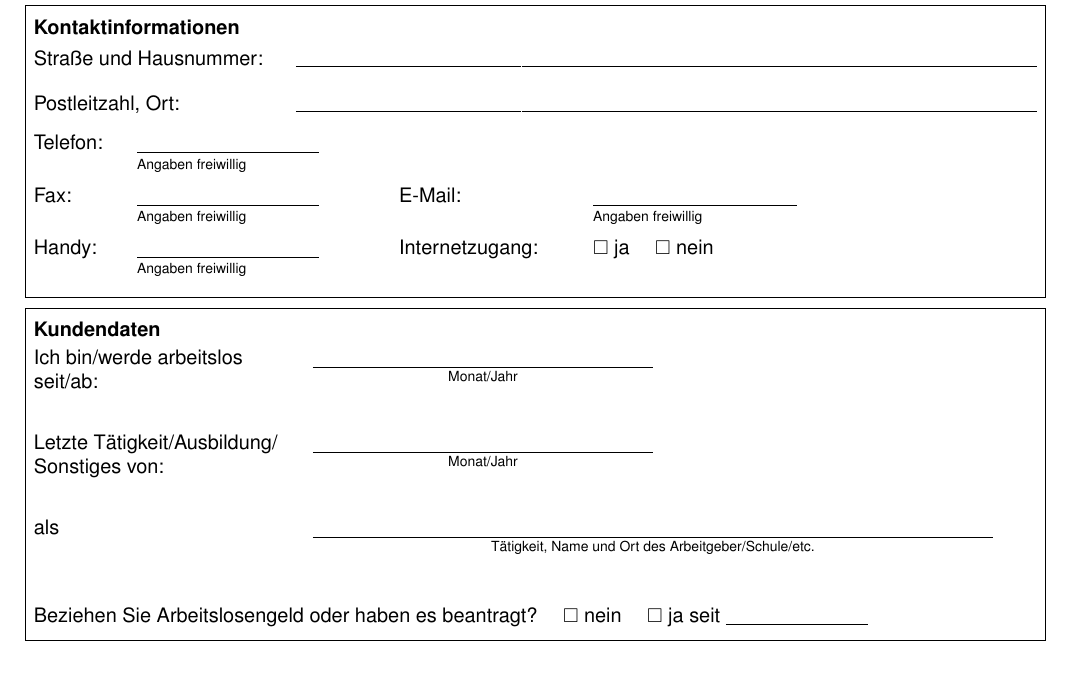
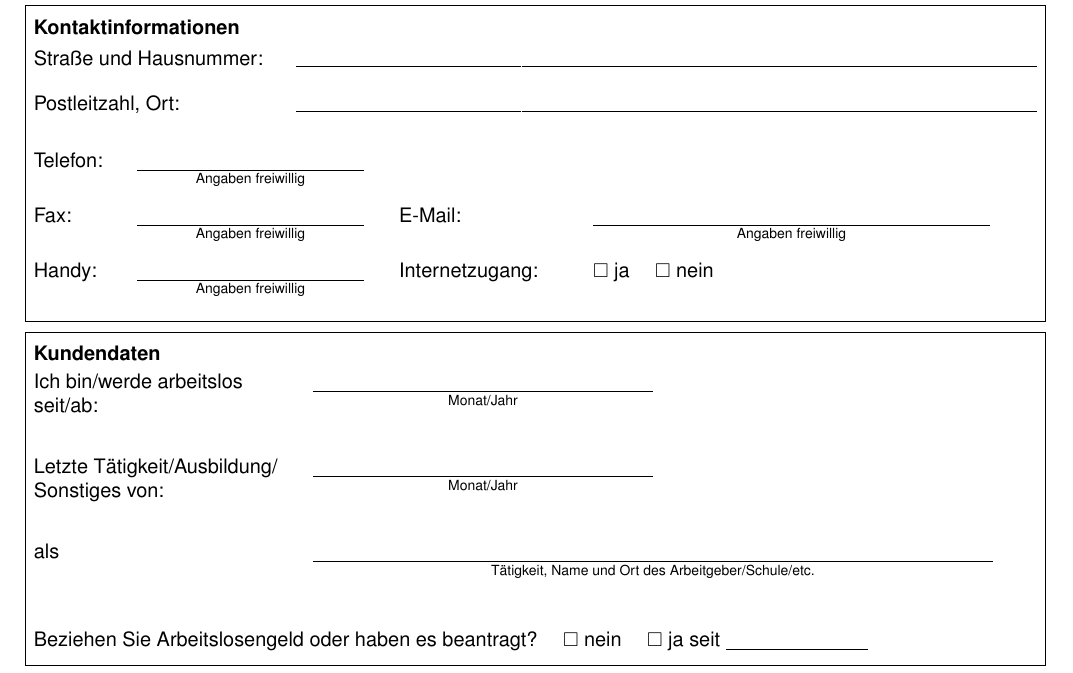
Before and after one commit to MBanucu/erhebungsbogen-jobcenter-enzkreis, a LaTeX document (main.tex): part of page 1 of 4, cut so that both start at the same text. Compiled offline with pdfLaTeX.

Commit message:
fix(layout): align contact fields and add voluntary notes
Improve the contact section on page 1 to better match the scanned original.
Add explicit "Angaben freiwillig" notes beneath phone, fax, mobile and
email fields and increase the input line widths so labels and fields
align consistently. This addresses a visual/layout discrepancy between
our LaTeX output and the reference form.,

```diff
--- a/main.tex
+++ b/main.tex
@@ -106,15 +106,44 @@
   \textbf{Kontaktinformationen}\\[6pt]
   \begin{tabularx}{\linewidth}{@{}p{4.2cm}X@{}}
     Stra{\ss}e und Hausnummer: & \formlinefill \\[10pt]
-    Postleitzahl, Ort: & \formlinefill \\[6pt]
+    Postleitzahl, Ort: & \formlinefill
   \end{tabularx}
+
+  \vspace{15pt}
   \begin{tabularx}{\linewidth}{@{}p{1.4cm}p{4.2cm}p{3.0cm}X@{}}
-    Telefon: & \formline{3.2cm} & & \\[-3pt]
-     & {\scriptsize Angaben freiwillig} & & \\[4pt]
-    Fax: & \formline{3.2cm} & E-Mail: & \formline{3.6cm} \\[-3pt]
-     & {\scriptsize Angaben freiwillig} & & {\scriptsize Angaben freiwillig} \\[4pt]
-    Handy: & \formline{3.2cm} & Internetzugang: & \cb\ ja \quad \cb\ nein \\[-3pt]
-     & {\scriptsize Angaben freiwillig} & & \\[2pt]
+    Telefon: &
+      \formline{4.0cm}\par
+      \begin{minipage}{4.0cm}
+        \centering
+        \scriptsize
+        \vbox{\vspace{-10pt}}
+        Angaben freiwillig
+      \end{minipage}\\[15pt]
+    Fax: &
+      \formline{4.0cm}\par
+      \begin{minipage}{4.0cm}
+        \centering
+        \scriptsize
+        \vbox{\vspace{-10pt}}
+        Angaben freiwillig
+      \end{minipage}
+    & E-Mail: &
+      \formline{7cm}\par
+      \begin{minipage}{7cm}
+        \centering
+        \scriptsize
+        \vbox{\vspace{-10pt}}
+        Angaben freiwillig
+      \end{minipage}\\[15pt]
+    Handy: &
+      \formline{4.0cm}\par
+      \begin{minipage}{4.0cm}
+        \centering
+        \scriptsize
+        \vbox{\vspace{-10pt}}
+        Angaben freiwillig
+      \end{minipage}
+    & Internetzugang: & \cb\ ja \quad \cb\ nein
   \end{tabularx}
   \vspace{1pt}
 \end{minipage}%
```
